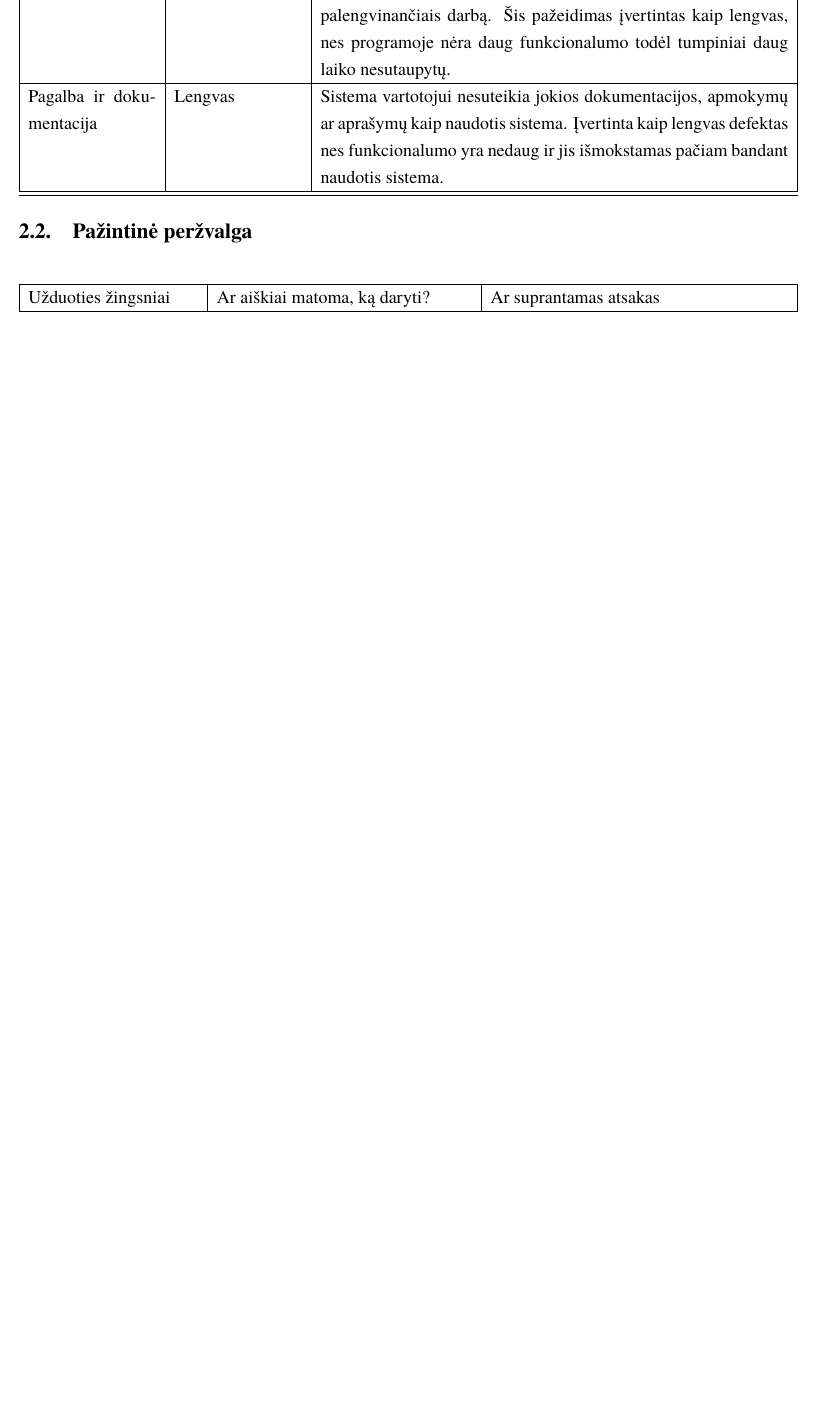
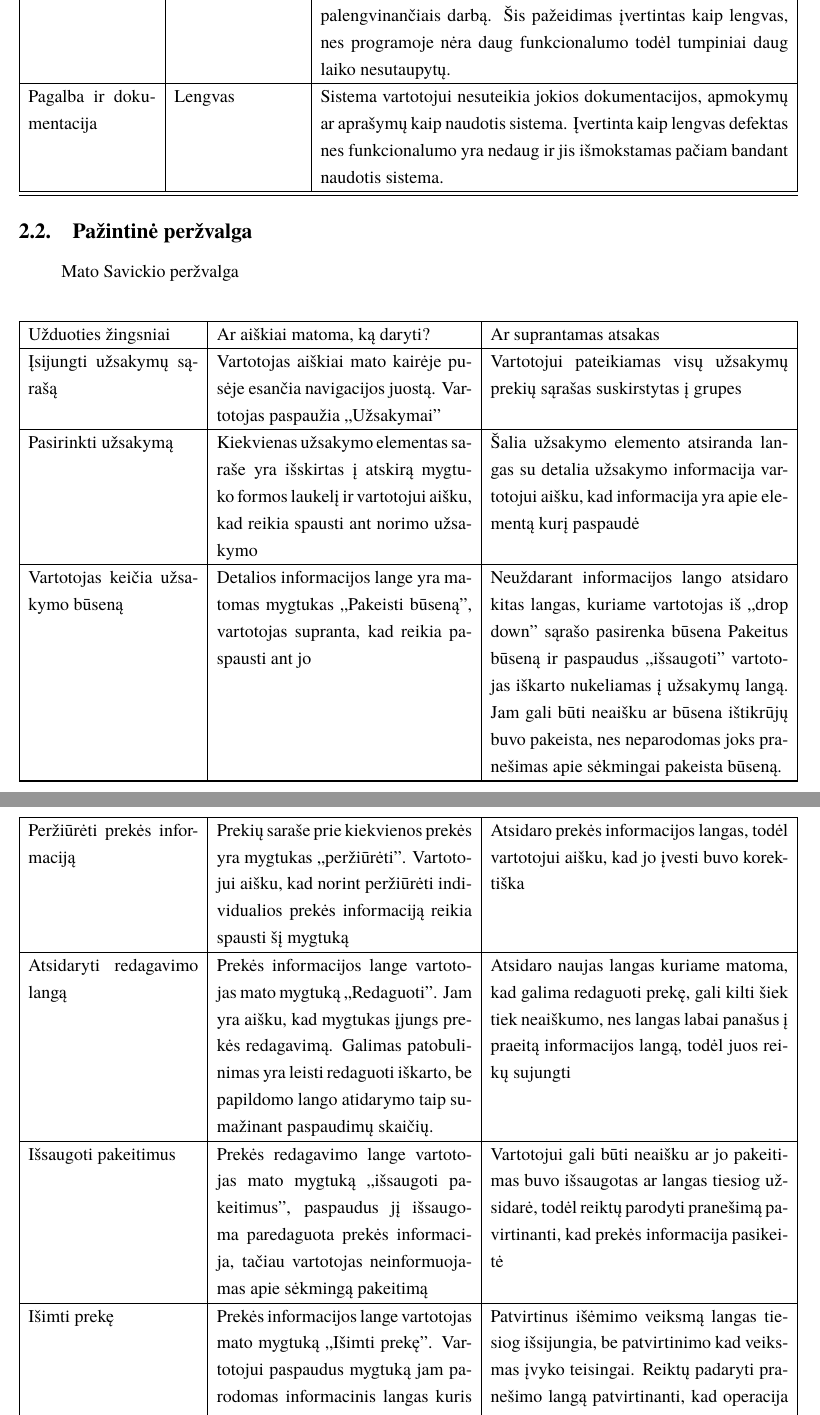
Before and after one commit to macro161/HumanComputerInteraction, a LaTeX document (ZKS3.tex): part of page 7 of 9 before the commit and two parts of pages 7 and 8 of 10 after it, the two joined at a grey line, cut so that both start at the same text, the shorter picture padded with empty space. Compiled offline with XeLaTeX; a missing font is replaced by an installed copy or a similar font.

Commit message:
Gretos maketo peržvalga

```diff
--- a/ZKS3.tex
+++ b/ZKS3.tex
@@ -133,8 +133,28 @@ Mato Savickio vertinimas
     \end{tabular}
 \end{center}
 	\subsection{Pažintinė peržvalga}
+Mato Savickio peržvalga
+\begin{center}
+    \begin{tabular}{ |p{4cm}| p{6cm} | p{7cm} | }
+    \hline
+    	Užduoties žingsniai & Ar aiškiai matoma, ką daryti? & Ar suprantamas atsakas \\ \hline
+	Įsijungti užsakymų sąrašą & Vartotojas aiškiai mato kairėje pusėje esančia navigacijos juostą.
+					Vartotojas paspaužia ,,Užsakymai" & Vartotojui pateikiamas visų užsakymų prekių sąrašas suskirstytas į grupes \\ \hline
+	Pasirinkti užsakymą & Kiekvienas užsakymo elementas saraše yra išskirtas į atskirą mygtuko formos laukelį ir vartotojui aišku, kad reikia spausti ant norimo užsakymo & Šalia užsakymo elemento atsiranda langas su detalia užsakymo informacija vartotojui aišku, kad informacija yra apie elementą kurį paspaudė \\ \hline
+	Vartotojas keičia užsakymo būseną & Detalios informacijos lange yra matomas mygtukas ,,Pakeisti būseną", vartotojas supranta, kad reikia paspausti ant jo & Neuždarant informacijos lango atsidaro kitas langas, kuriame vartotojas iš ,,drop down" sąrašo pasirenka būsena  Pakeitus būseną ir paspaudus ,,išsaugoti" vartotojas iškarto nukeliamas į užsakymų langą.
+Jam gali būti neaišku ar būsena ištikrūjų buvo pakeista, nes neparodomas joks pranešimas apie sėkmingai pakeista būseną. \\ \hline
+
+   \hline
+    \end{tabular}
+\end{center}
 
 \begin{center}
     \begin{tabular}{ |p{4cm}| p{6cm} | p{7cm} | }
     \hline
-    Užduoties žingsniai & Ar aiškiai matoma, ką daryti? & Ar suprantamas atsakas \\ \hline
+	Peržiūrėti prekės informaciją & Prekių saraše prie kiekvienos prekės yra mygtukas ,,peržiūrėti".
+	Vartotojui aišku, kad norint peržiūrėti individualios prekės informaciją reikia spausti šį mygtuką & Atsidaro prekės informacijos langas, todėl vartotojui aišku, kad jo įvesti buvo korektiška \\ \hline
+	Atsidaryti redagavimo langą & Prekės informacijos lange vartotojas mato mygtuką ,,Redaguoti".
+	Jam yra aišku, kad mygtukas įjungs prekės redagavimą. Galimas patobulinimas yra leisti redaguoti iškarto, be papildomo lango atidarymo taip sumažinant paspaudimų skaičių.
+	& Atsidaro naujas langas kuriame matoma, kad galima redaguoti prekę, gali kilti šiek tiek neaiškumo, nes langas labai panašus į praeitą informacijos langą, todėl juos reikų sujungti \\ \hline
+	Išsaugoti pakeitimus & Prekės redagavimo lange vartotojas  mato mygtuką ,,išsaugoti pakeitimus", paspaudus jį išsaugoma paredaguota prekės informacija, tačiau vartotojas neinformuojamas apie sėkmingą pakeitimą & Vartotojui gali būti neaišku ar jo pakeitimas buvo išsaugotas ar langas tiesiog užsidarė, todėl reiktų parodyti pranešimą pavirtinanti, kad prekės informacija pasikeitė \\ \hline
+	Išimti prekę & Prekės informacijos lange vartotojas mato mygtuką ,,Išimti prekę". Vartotojui paspaudus mygtuką jam parodomas informacinis langas kuris prašo vartotojo patvirtinti šį veiksmą & Patvirtinus išėmimo veiksmą langas tiesiog išsijungia, be patvirtinimo kad veiksmas įvyko teisingai. Reiktų padaryti pranešimo langą patvirtinanti, kad operacija įvyko korektiškai \\ \hline
```
Also changed, not shown: ZKS3.tex (6 more changed lines).
